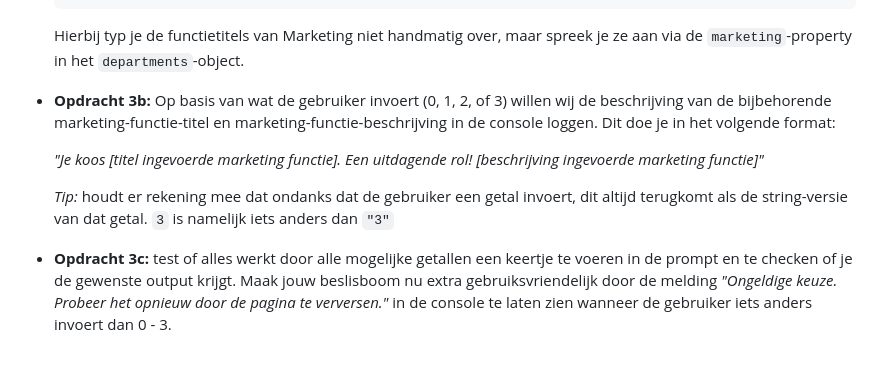
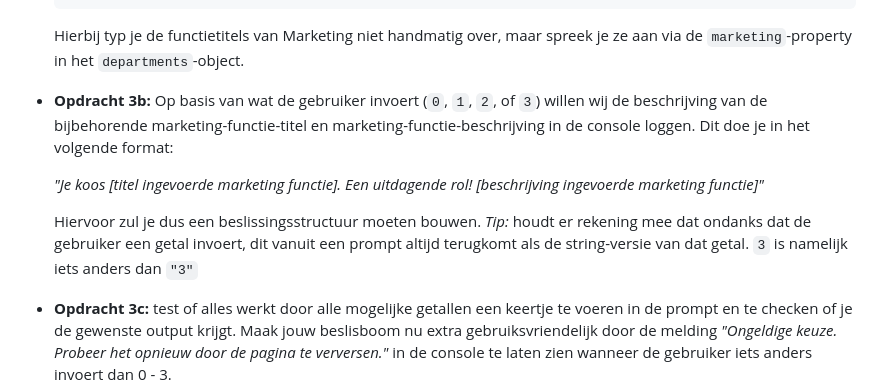
Before and after one commit to yrahmouni808/frontend-javascript-job-prompter, a Markdown page: README.md, the part around the change. Rendered like a GitHub page; blank space fills up the shorter version.

Commit message:
Verduidelijking README.md

```diff
--- a/README.md
+++ b/README.md
@@ -73,13 +73,12 @@ we hebben deze code straks weer nodig, maar we gaan ons nu even richten op het p
 
   Hierbij typ je de functietitels van Marketing niet handmatig over, maar spreek je ze aan via de `marketing`-property in het `departments`-object.
 
-* **Opdracht 3b:** Op basis van wat de gebruiker invoert (0, 1, 2, of 3) willen wij de beschrijving van de bijbehorende
+* **Opdracht 3b:** Op basis van wat de gebruiker invoert (`0`, `1`, `2`, of `3`) willen wij de beschrijving van de bijbehorende
   marketing-functie-titel en marketing-functie-beschrijving in de console loggen. Dit doe je in het volgende format:
 
   *"Je koos [titel ingevoerde marketing functie]. Een uitdagende rol! [beschrijving ingevoerde marketing functie]"*
 
-  *Tip:* houdt er rekening mee dat ondanks dat de gebruiker een getal invoert, dit altijd terugkomt als de string-versie
-  van dat getal. `3` is namelijk iets anders dan `"3"`
+  Hiervoor zul je dus een beslissingsstructuur moeten bouwen. *Tip:* houdt er rekening mee dat ondanks dat de gebruiker een getal invoert, dit vanuit een prompt altijd terugkomt als de string-versie van dat getal. `3` is namelijk iets anders dan `"3"`
 
 * **Opdracht 3c:** test of alles werkt door alle mogelijke getallen een keertje te voeren in de prompt en te checken of
   je de gewenste output krijgt. Maak jouw beslisboom nu extra gebruiksvriendelijk door de melding *"Ongeldige keuze.
```
